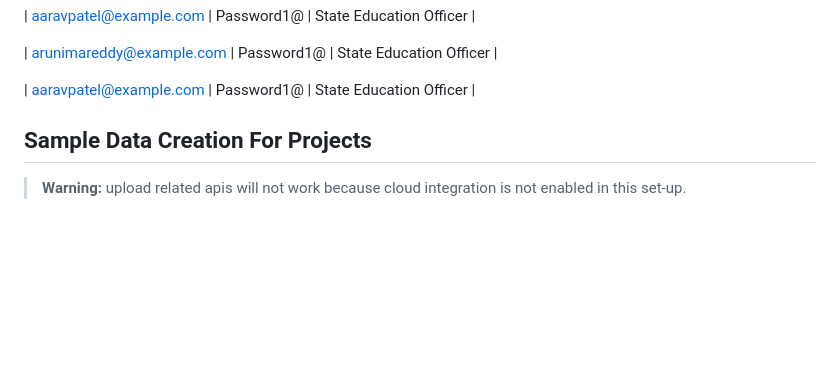
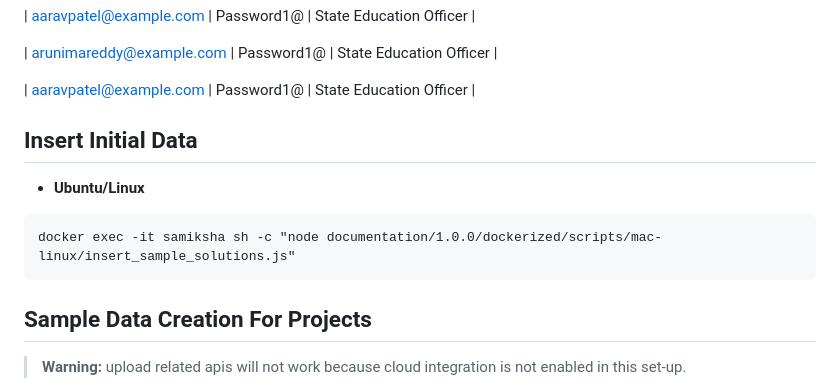
Before and after one commit to priyanka-TL/samiksha-service, a Markdown page: README.md, the part around the change printed below. Rendered like a GitHub page; folded sections open; blank space fills up the shorter version.

Commit message:
feat:savepoint

````diff
--- a/README.md
+++ b/README.md
@@ -529,6 +530,13 @@ After successfully running the script mentioned above, the following user accoun
 
 | aaravpatel@example.com | Password1@ | State Education Officer |
 
+## Insert Initial Data
+
+-  **Ubuntu/Linux**
+
+  ```
+docker exec -it samiksha sh -c "node documentation/1.0.0/dockerized/scripts/mac-linux/insert_sample_solutions.js"
+  ```
 
 
 ## Sample Data Creation For Projects
````
Also changed, not shown: other parts of README.md (+1 -0 lines).
